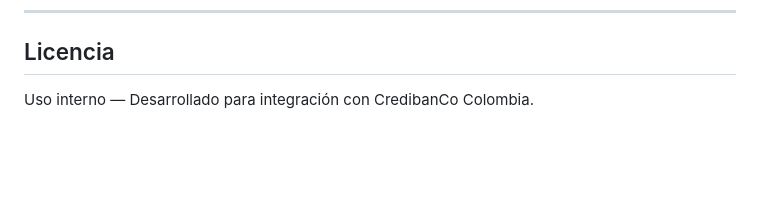
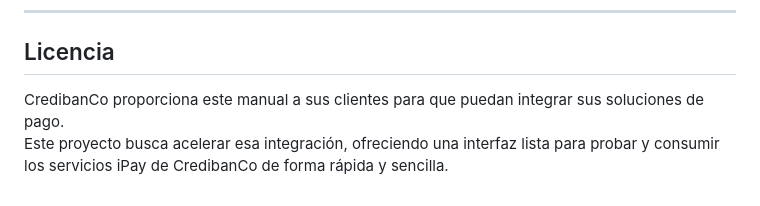
Before and after one commit to nredondo26/ipay-gateway---credibanco, a Markdown page: README.md, the part around the change. GitHub-like rendering; blank space fills up the shorter version.

Commit message:
Update README description about CredibanCo integration purpose

```diff
--- a/README.md
+++ b/README.md
@@ -237,4 +237,5 @@ Callback global único:
 
 ## Licencia
 
-Uso interno — Desarrollado para integración con CredibanCo Colombia.
+CredibanCo proporciona este manual a sus clientes para que puedan integrar sus soluciones de pago.
+Este proyecto busca acelerar esa integración, ofreciendo una interfaz lista para probar y consumir los servicios iPay de CredibanCo de forma rápida y sencilla.
```
